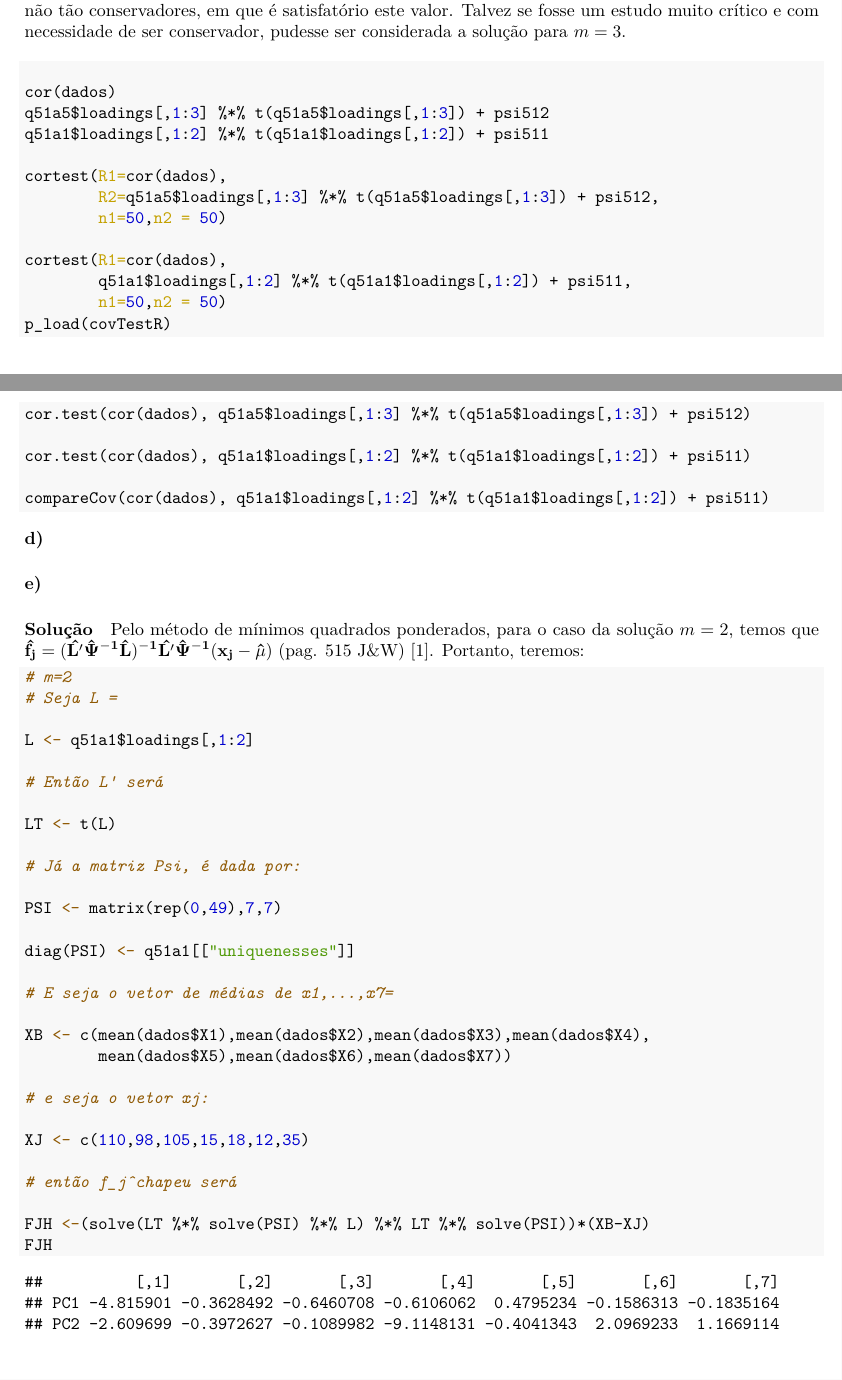
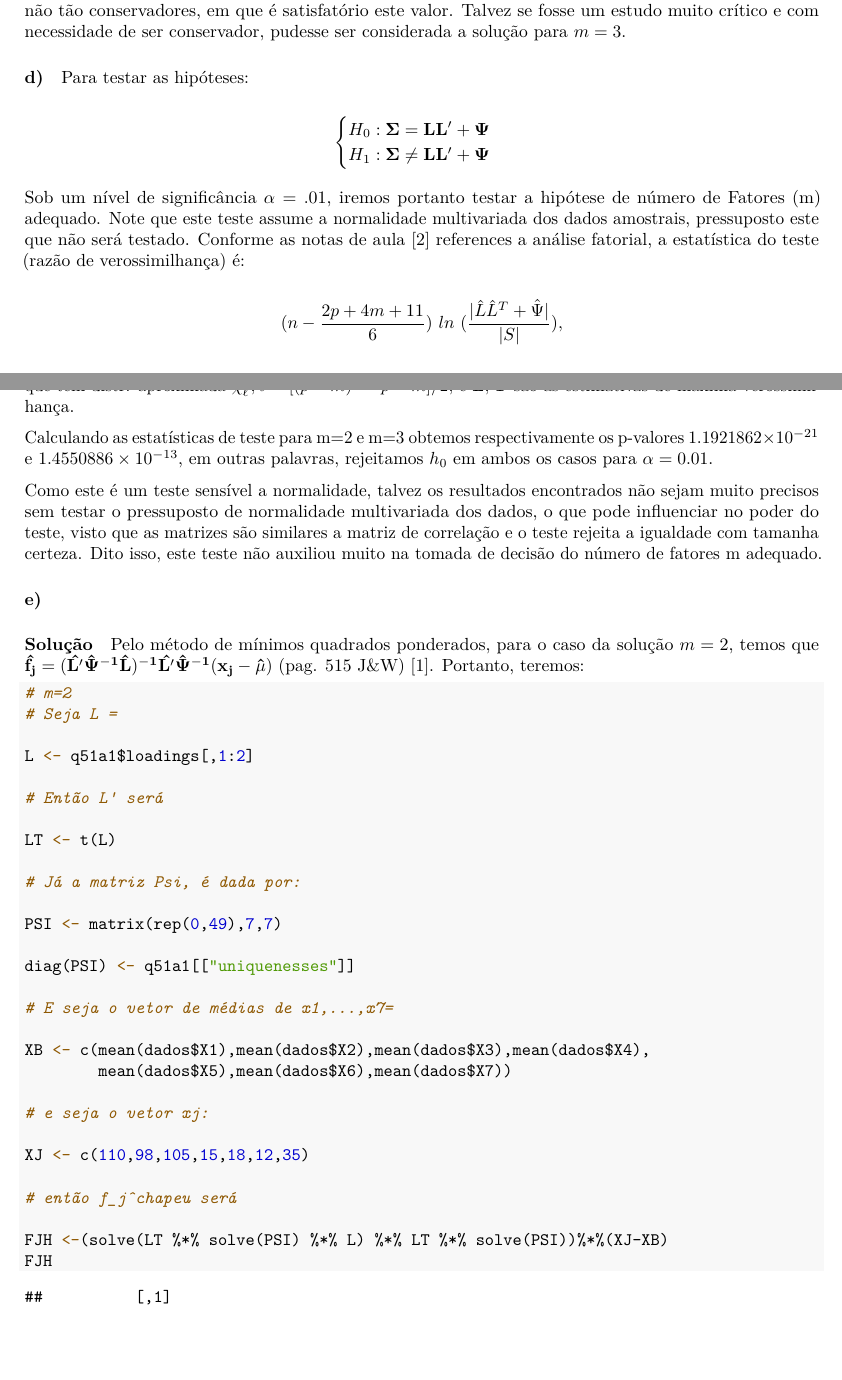
Before and after one commit to penasta/multivariada, an R Markdown document (rdocs/entrega6.Rmd): two parts of pages 7 and 8 of 9, joined at a grey line, cut so that both start at the same text, the shorter picture padded with empty space. The pictures show the output file rdocs/entrega6.pdf that the author committed with the source.

Commit message:
lista 6 100%?

````diff
--- a/rdocs/entrega6.Rmd
+++ b/rdocs/entrega6.Rmd
@@ -322,11 +322,5 @@ Neste caso, notamos que com $m=2$ já é possível obter $\approx85\%$ da variâ
 
 #### d)
 
-```{r,eval=FALSE}
-cor(dados)
-q51a5$loadings[,1:3] %*% t(q51a5$loadings[,1:3]) + psi512
-q51a1$loadings[,1:2] %*% t(q51a1$loadings[,1:2]) + psi511
+```{r q51d, include=FALSE}
 
-cortest(R1=cor(dados),
-        R2=q51a5$loadings[,1:3] %*% t(q51a5$loadings[,1:3]) + psi512,
-        n1=50,n2 = 50)
@@ -333,10 +330,12 @@ cortest(R1=cor(dados),
 
-cortest(R1=cor(dados),
-        q51a1$loadings[,1:2] %*% t(q51a1$loadings[,1:2]) + psi511,
-        n1=50,n2 = 50)
-p_load(covTestR)
-cor.test(cor(dados), q51a5$loadings[,1:3] %*% t(q51a5$loadings[,1:3]) + psi512)
+L <- fa$loadings[,1:2]
+LT <- t(L)
+n <- 50
+p <- 7
+m <- 2
+S <- fa[["correlation"]]
+PSI <- matrix(rep(0,49),7,7)
+diag(PSI) <- fa[["uniquenesses"]]
 
-cor.test(cor(dados), q51a1$loadings[,1:2] %*% t(q51a1$loadings[,1:2]) + psi511)
+et <- (n-(2*p+4*m+11)/6)*log(det(L%*%LT+PSI)/det(S))
 
-compareCov(cor(dados), q51a1$loadings[,1:2] %*% t(q51a1$loadings[,1:2]) + psi511)
@@ -342,0 +351,6 @@ compareCov(cor(dados), q51a1$loadings[,1:2] %*% t(q51a1$loadings[,1:2]) + psi511
+LT <- t(L)
+n <- 50
+p <- 7
+m <- 3
+S <- fa[["correlation"]]
+PSI <- matrix(rep(0,49),7,7)
@@ -344,0 +367,10 @@ compareCov(cor(dados), q51a1$loadings[,1:2] %*% t(q51a1$loadings[,1:2]) + psi511
+Para testar as hipóteses:
+
+$$\begin{cases}
+H_0:\mathbf{\Sigma=LL'+\Psi}\\
+H_1:\mathbf{\Sigma \neq LL'+\Psi}
+\end{cases}$$
+
+Sob um nível de significância $\alpha=.01$, iremos portanto testar a hipótese de número de Fatores (m) adequado. Note que este teste assume a normalidade multivariada dos dados amostrais, pressuposto este que não será testado. Conforme as notas de aula [2] references a análise fatorial, a estatística do teste (razão de verossimilhança) é:
+
+$$(n-\frac{2p+4m+11}{6}) \ ln \ (\frac{|\hat{L}\hat{L}^T+\hat{\Psi}|}{|S|}),$$
@@ -345,3 +380,6 @@ compareCov(cor(dados), q51a1$loadings[,1:2] %*% t(q51a1$loadings[,1:2]) + psi511
+Calculando as estatísticas de teste para m=2 e m=3 obtemos respectivamente os p-valores `r pv1` e `r pv2`, em outras palavras, rejeitamos $h_0$ em ambos os casos para $\alpha=0.01$.
+
+Como este é um teste sensível a normalidade, talvez os resultados encontrados não sejam muito precisos sem testar o pressuposto de normalidade multivariada dos dados, o que pode influenciar no poder do teste, visto que as matrizes são similares a matriz de correlação e o teste rejeita a igualdade com tamanha certeza. Dito isso, este teste não auxiliou muito na tomada de decisão do número de fatores m adequado.
 
 
 #### e)
@@ -376,7 +414,7 @@ XJ <- c(110,98,105,15,18,12,35)
 
 # então f_j^chapeu será
 
-FJH <-(solve(LT %*% solve(PSI) %*% L) %*% LT %*% solve(PSI))*(XB-XJ)
+FJH <-(solve(LT %*% solve(PSI) %*% L) %*% LT %*% solve(PSI))%*%(XJ-XB)
 FJH
 ```
 
````
Also changed, not shown: rdocs/entrega6.pdf, rdocs/entrega6.Rmd (29 more changed lines), 1 other file.
